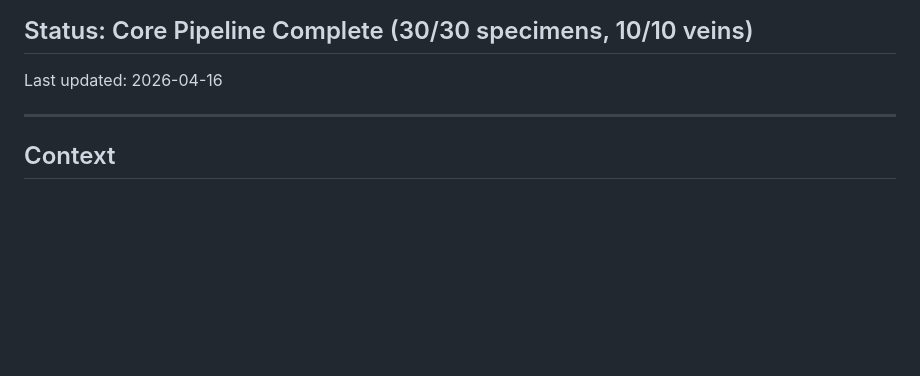
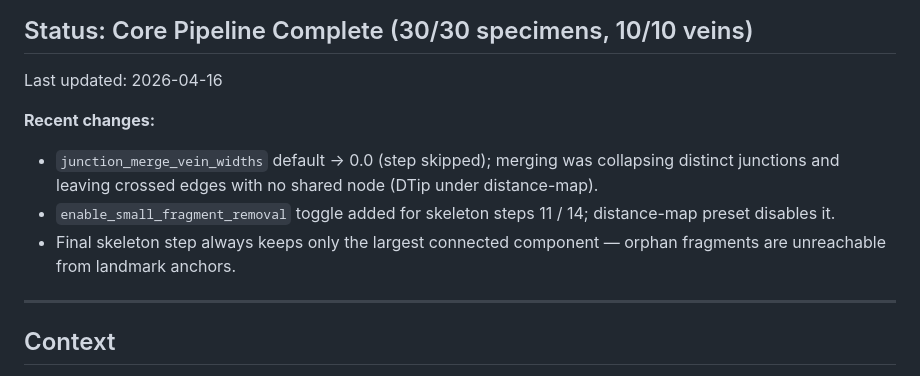
Before and after one commit to alexmpdx/TRACE, a Markdown page: identifyFeatures/docs/project_plan.md, the part around the change. Drawn GitHub-style; blank space fills up the shorter version.

```diff
--- a/identifyFeatures/docs/project_plan.md
+++ b/identifyFeatures/docs/project_plan.md
@@ -3,6 +3,11 @@
 ## Status: Core Pipeline Complete (30/30 specimens, 10/10 veins)
 
 Last updated: 2026-04-16
+
+**Recent changes:**
+- `junction_merge_vein_widths` default → 0.0 (step skipped); merging was collapsing distinct junctions and leaving crossed edges with no shared node (DTip under distance-map).
+- `enable_small_fragment_removal` toggle added for skeleton steps 11 / 14; distance-map preset disables it.
+- Final skeleton step always keeps only the largest connected component — orphan fragments are unreachable from landmark anchors.
 
 ---
 
```
Also changed, not shown: identifyFeatures/docs/pipeline_reference.md (+8 -3 lines).
